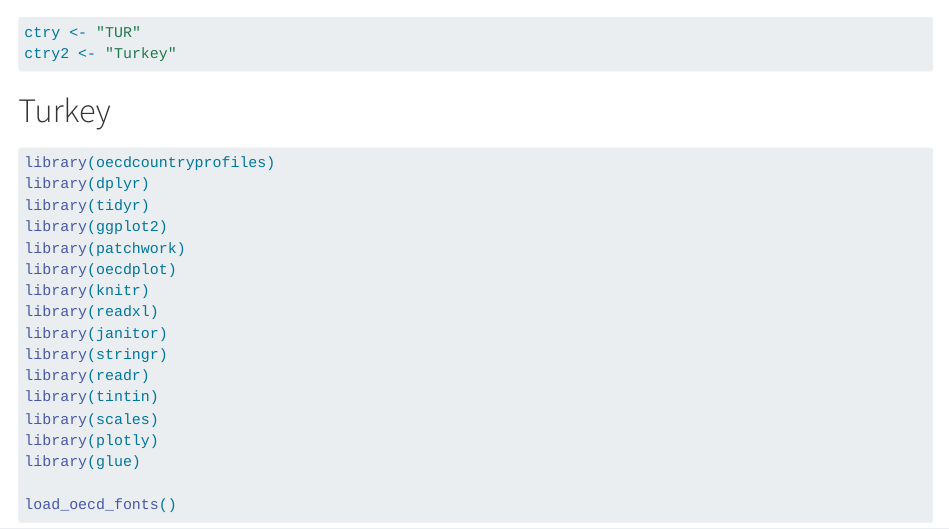
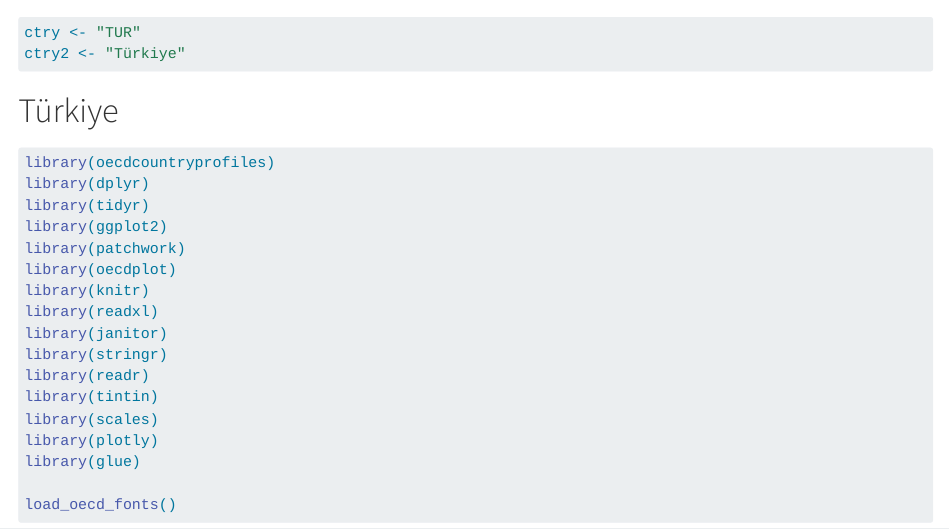
Before and after one commit to oecd-cfe-eds/ro2023-country-pages, a Quarto document (tl3-tur.qmd): the page in a window 1100 px wide, from its top. Rendered offline with R 4.5, knitr and Pandoc in place of Quarto, with nearby package versions; some code elsewhere in the file could not run offline; long lines of code are wrapped; column names are cleaned by a stand-in for the janitor package.

Commit message:
reshuffle countries

````diff
--- a/tl3-tur.qmd
+++ b/tl3-tur.qmd
@@ -1,9 +1,9 @@
 ```{r tur_ctry}
 ctry <- "TUR"
-ctry2 <- "Turkey"
+ctry2 <- "Türkiye"
 ```
 
-# Turkey
+# Türkiye
 
 ```{r tur_pkgs, warning=FALSE}
 library(oecdcountryprofiles)
````
Also changed, not shown: index_files/figure-html/aus_fig1_1-1.png (added), index_files/figure-html/aus_fig3_2-1.png (added), index_files/figure-html/aus_fig4_2-1.png (added), index_files/figure-html/dex_fig1_1-1.png (added), index_files/figure-html/dex_fig3_2-1.png (added), index_files/figure-html/dex_fig4_2-1.png (added), 193 other files.
